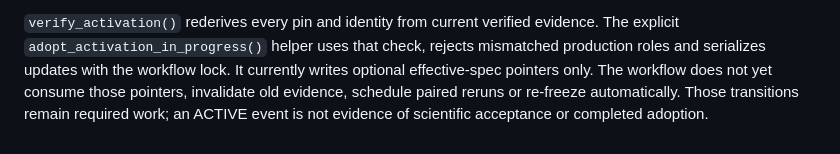
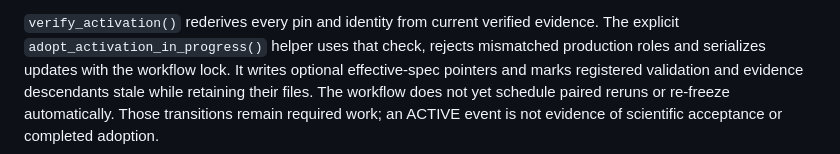
Before and after one commit to shaxiaoguang123/math_mode, a Markdown page: docs/workflow_v2.md, the part around the change. Drawn GitHub-style.

Commit message:
docs(evidence): describe activation stale propagation

```diff
--- a/docs/workflow_v2.md
+++ b/docs/workflow_v2.md
@@ -445,7 +445,7 @@ idempotent and never overwrites the original model.
 `verify_activation()` rederives every pin and identity from current verified
 evidence. The explicit `adopt_activation_in_progress()` helper uses that check,
 rejects mismatched production roles and serializes updates with the workflow
-lock. It currently writes optional effective-spec pointers only. The workflow
-does not yet consume those pointers, invalidate old evidence, schedule paired
-reruns or re-freeze automatically. Those transitions remain required work;
+lock. It writes optional effective-spec pointers and marks registered validation
+and evidence descendants stale while retaining their files. The workflow does
+not yet schedule paired reruns or re-freeze automatically. Those transitions remain required work;
 an ACTIVE event is not evidence of scientific acceptance or completed adoption.
```
